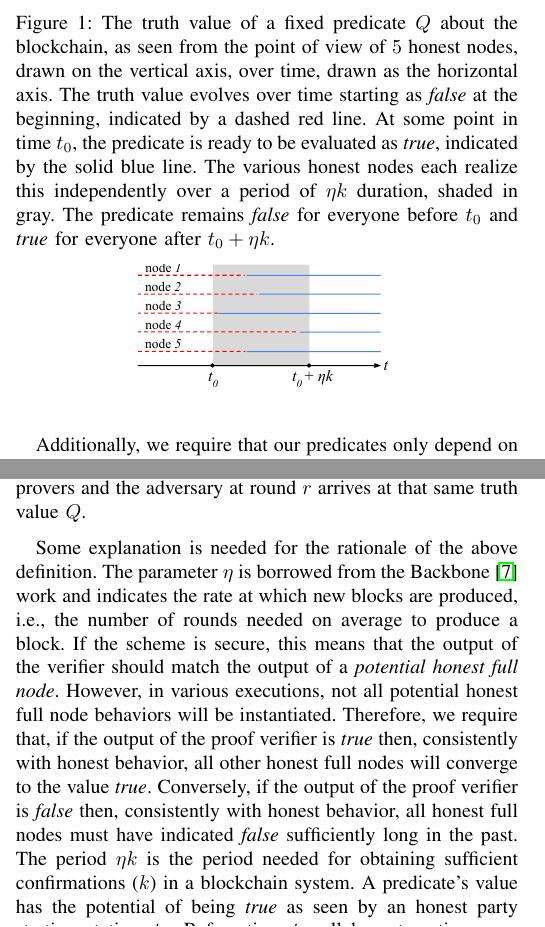
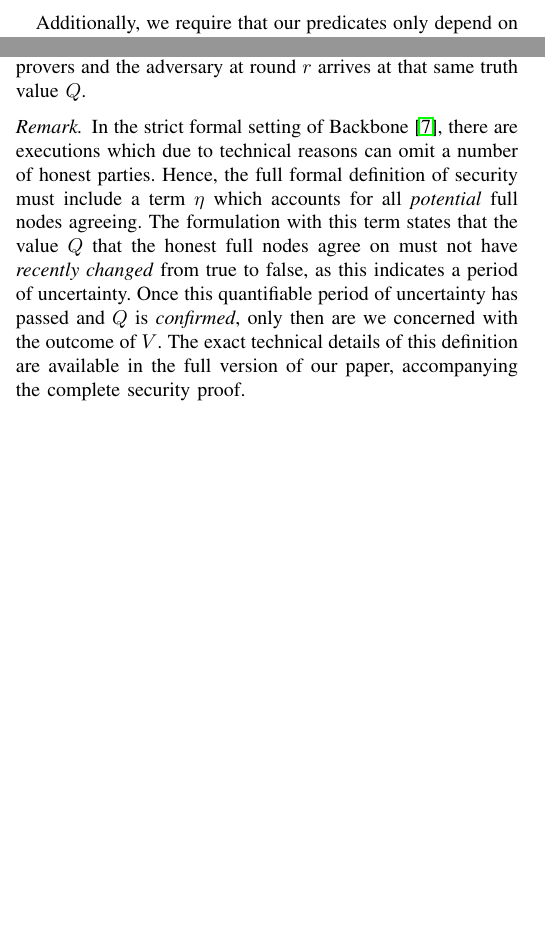
Before and after one commit to dionyziz/popow, a LaTeX paper (whitepaper/nipopows-ndss.tex, which reads whitepaper/properties.tex): two parts of the columns of page 3 of 11 before the commit and two parts of the columns of page 3 of 10 after it, joined at a grey line, cut at the place of the change, the shorter picture padded with empty space. Compiled offline with pdfLaTeX.

Commit message:
Shorten sec def

```diff
--- a/whitepaper/properties.tex
+++ b/whitepaper/properties.tex
@@ -12,38 +12,14 @@ round $r$ as well as multiple other proofs produced by other honest provers and
 the adversary at round $r$ arrives at that same truth value $Q$.
 \end{definition}
 
-\begin{figure}
-    \caption{The truth value of a fixed predicate $Q$ about the blockchain, as
-             seen from the point of view of $5$ honest nodes, drawn on the
-             vertical axis, over time, drawn as the horizontal axis. The truth
-             value evolves over time starting as \emph{false} at the beginning,
-             indicated by a dashed red line. At some point in time $t_0$, the
-             predicate is ready to be evaluated as \emph{true}, indicated by the
-             solid blue line. The various honest nodes each realize this
-             independently over a period of $\eta k$ duration, shaded in gray.
-             The predicate remains \emph{false} for everyone before $t_0$ and
-             \emph{true} for everyone after $t_0 + \eta k$.}
-    \centering
-    \iftwocolumn
-        \includegraphics[width=0.5 \columnwidth,keepaspectratio]{figures/predicate-evolution.pdf}
-    \else
-        \includegraphics[width=0.5\columnwidth,keepaspectratio]{figures/predicate-evolution.pdf}
-    \fi
-    \label{fig.evolution}
-\end{figure}
-
-
-Some explanation is needed for the rationale of the above definition. The
-parameter $\eta$ is borrowed from the Backbone~\cite{backbone} work and
-indicates the rate at which new blocks are produced, i.e., the number of rounds
-needed on average to produce a block. If the scheme is secure, this means that
-the output of the verifier should match the output of a \emph{potential honest
-full node}. However, in various executions, not all potential honest full node
-behaviors will be instantiated. Therefore, we require that, if the output of the
-proof verifier is \emph{true} then, consistently with honest behavior, all other
-honest full nodes will converge to the value \emph{true}. Conversely, if the
-output of the proof verifier is \emph{false} then, consistently with honest
-behavior, all honest full nodes must have indicated \emph{false} sufficiently
-long in the past. The period $\eta k$ is the period needed for obtaining
-sufficient confirmations ($k$) in a blockchain system. A predicate's value has
-the potential of being \emph{true} as seen by an honest party starting at time
+\begin{remark}
+  In the strict formal setting of Backbone~\cite{backbone}, there are executions
+  which due to technical reasons can omit a number of honest parties. Hence, the
+  full formal definition of security must include a term $\eta$ which accounts
+  for all \emph{potential} full nodes agreeing. The formulation with this term
+  states that the value $Q$ that the honest full nodes agree on must not have
+  \emph{recently changed} from true to false, as this indicates a period of
+  uncertainty. Once this quantifiable period of uncertainty has passed and $Q$
+  is \emph{confirmed}, only then are we concerned with the outcome of $V$. The
+  exact technical details of this definition are available in the full version
+  of our paper, accompanying the complete security proof.
```
Also changed, not shown: whitepaper/properties.tex (18 more changed lines).
